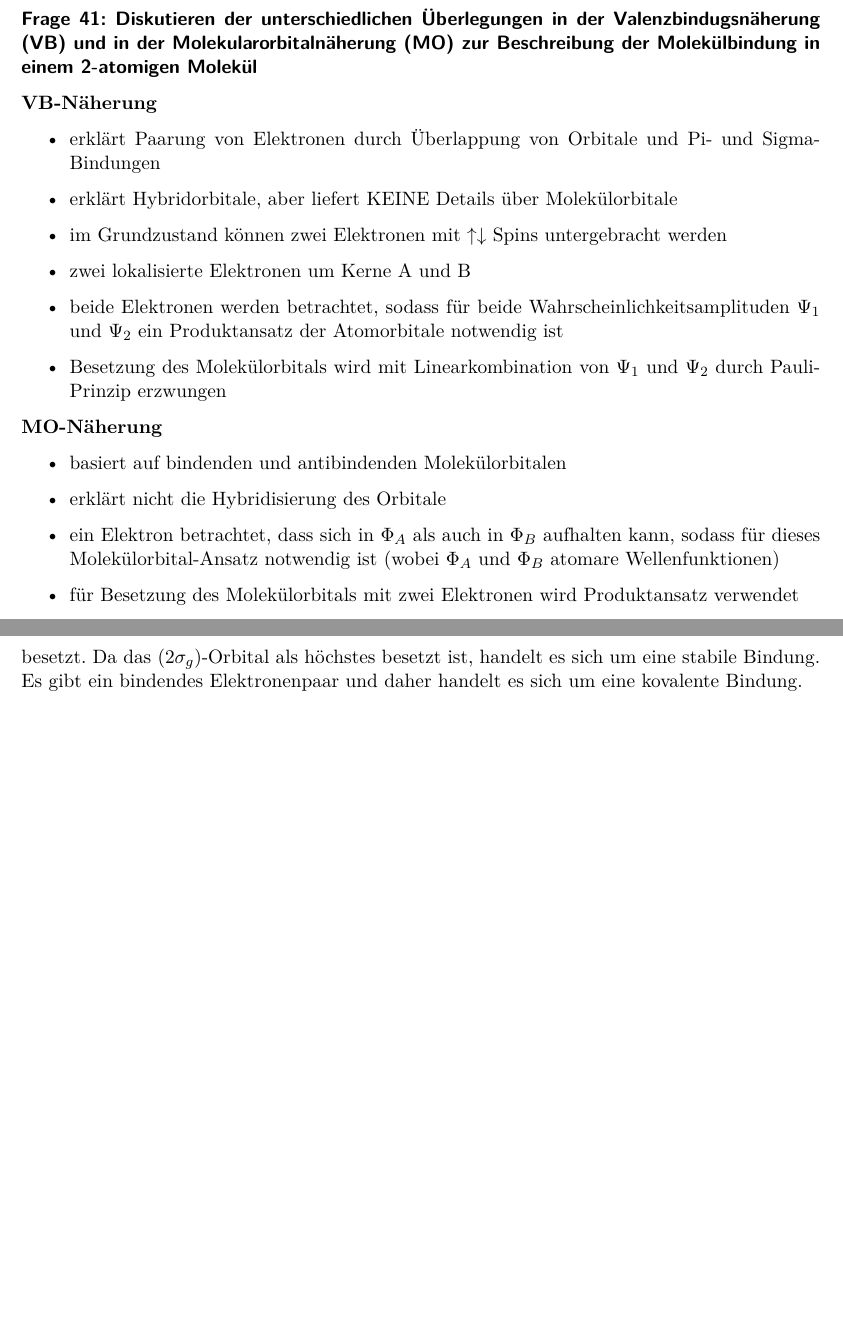
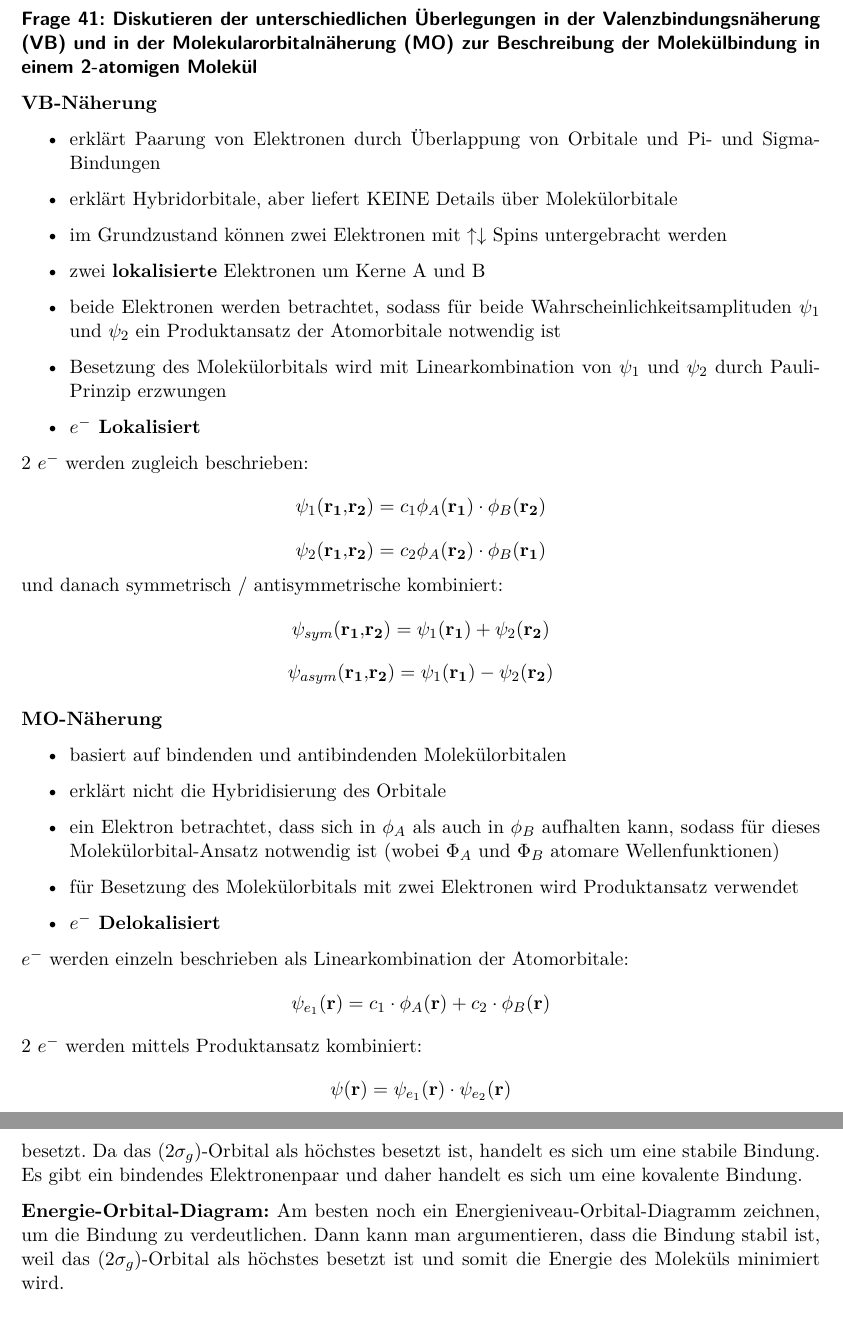
Before and after one commit to Bierbunker/MoF-Ausarbeitung, a LaTeX document (ausarbeitung.tex, which reads exams/16-03-2012_Q_41-50.tex): two parts of pages 28 and 30 of 44 before the commit and two parts of pages 28 and 31 of 45 after it, joined at a grey line, cut so that both start at the same text, the shorter picture padded with empty space. Compiled offline with pdfLaTeX.

```diff
--- a/exams/16-03-2012_Q_41-50.tex
+++ b/exams/16-03-2012_Q_41-50.tex
@@ -1,6 +1,6 @@
 \section{16. März 2012}
 
-\question{Diskutieren der unterschiedlichen Überlegungen in der Valenzbindugsnäherung (VB) und in der Molekularorbitalnäherung (MO) zur Beschreibung der Molekülbindung in einem 2-atomigen Molekül}
+\question{Diskutieren der unterschiedlichen Überlegungen in der Valenzbindungsnäherung (VB) und in der Molekularorbitalnäherung (MO) zur Beschreibung der Molekülbindung in einem 2-atomigen Molekül}
 \label{q:41}
 
 \textbf{VB-Näherung}
@@ -8,20 +8,32 @@
     \item erklärt Paarung von Elektronen durch Überlappung von Orbitale und Pi- und Sigma-Bindungen
     \item erklärt Hybridorbitale, aber liefert KEINE Details über Molekülorbitale
     \item im Grundzustand können zwei Elektronen mit $\uparrow \downarrow$ Spins untergebracht werden
-    \item zwei lokalisierte Elektronen um Kerne A und B
-    \item beide Elektronen werden betrachtet, sodass für beide Wahrscheinlichkeitsamplituden $\Psi_1$ und $\Psi_2$ ein Produktansatz der Atomorbitale notwendig ist % TODO: Formel
-    \item Besetzung des Molekülorbitals wird mit Linearkombination von $\Psi_1$ und $\Psi_2$ durch Pauli-Prinzip erzwungen % TODO: Formel
+    \item zwei \textbf{lokalisierte} Elektronen um Kerne A und B
+    \item beide Elektronen werden betrachtet, sodass für beide Wahrscheinlichkeitsamplituden $\psi_1$ und $\psi_2$ ein Produktansatz der Atomorbitale notwendig ist % TODO: Formel
+    \item Besetzung des Molekülorbitals wird mit Linearkombination von $\psi_1$ und $\psi_2$ durch Pauli-Prinzip erzwungen % TODO: Formel
+    \item \textbf{$e^-$ Lokalisiert}
 \end{itemize}
-
+2 $e^-$ werden zugleich beschrieben:
+\[\psi_1(\vb{r_1},\vb{r_2}) = c_1 \phi_A(\vb{r_1}) \cdot \phi_B(\vb{r_2})\]
+\[\psi_2(\vb{r_1},\vb{r_2}) = c_2 \phi_A(\vb{r_2}) \cdot \phi_B(\vb{r_1})\]
+und danach symmetrisch / antisymmetrische kombiniert:
+\[\psi_{sym}(\vb{r_1},\vb{r_2}) = \psi_1(\vb{r_1}) + \psi_2(\vb{r_2})\]
+\[\psi_{asym}(\vb{r_1},\vb{r_2}) = \psi_1(\vb{r_1}) - \psi_2(\vb{r_2})\]
 
 \noindent
 \textbf{MO-Näherung}
 \begin{itemize}
     \item basiert auf bindenden und antibindenden Molekülorbitalen
     \item erklärt nicht die Hybridisierung des Orbitale
-    \item ein Elektron betrachtet, dass sich in $\Phi_A$ als auch in $\Phi_B$ aufhalten kann, sodass für dieses Molekülorbital-Ansatz notwendig ist (wobei $\Phi_A$ und $\Phi_B$ atomare Wellenfunktionen)
+    \item ein Elektron betrachtet, dass sich in $\phi_A$ als auch in $\phi_B$ aufhalten kann, sodass für dieses Molekülorbital-Ansatz notwendig ist (wobei $\Phi_A$ und $\Phi_B$ atomare Wellenfunktionen)
     \item für Besetzung des Molekülorbitals mit zwei Elektronen wird Produktansatz verwendet
+    \item \textbf{$e^-$ Delokalisiert}
 \end{itemize}
+$e^-$ werden einzeln beschrieben als Linearkombination der Atomorbitale:
+\[\psi_{e_1}(\vb{r}) = c_1 \cdot \phi_A(\vb{r}) +c_2 \cdot \phi_B(\vb{r})\]
+2 $e^-$ werden mittels Produktansatz kombiniert:
+\[\psi(\vb{r}) = \psi_{e_1}(\vb{r}) \cdot \psi_{e_2}(\vb{r}) \]
+
 \question{Skizzieren der bindenden und antibindenden Wellenfunktionen in einem homonuklearen 2-atomigen Molekül}
 \label{q:42}
 \begin{figure}[H]
@@ -128,6 +140,8 @@
 Da das $(2\sigma_g)$-Orbital als höchstes besetzt ist, handelt es sich um eine stabile Bindung.
 Es gibt ein bindendes Elektronenpaar und daher handelt es sich um eine kovalente Bindung.
 
+\textbf{Energie-Orbital-Diagram:} Am besten noch ein Energieniveau-Orbital-Diagramm zeichnen, um die Bindung zu verdeutlichen. Dann kann man argumentieren, dass die Bindung stabil ist, weil das $(2\sigma_g)$-Orbital als höchstes besetzt ist und somit die Energie des Moleküls minimiert wird.
+
 \question{Was versteht man unter dem Franck-Condon-Prinzip? Diskutiere die Intensität von Schwingungsbänden in einem Molekülspektrum bei einem elektronischen Übergang anhand des Franck-Condon-Prinzips.}
 \label{q:45}
 
```
Also changed, not shown: exams/16-03-2012_Q_41-50.tex (4 more changed lines).
